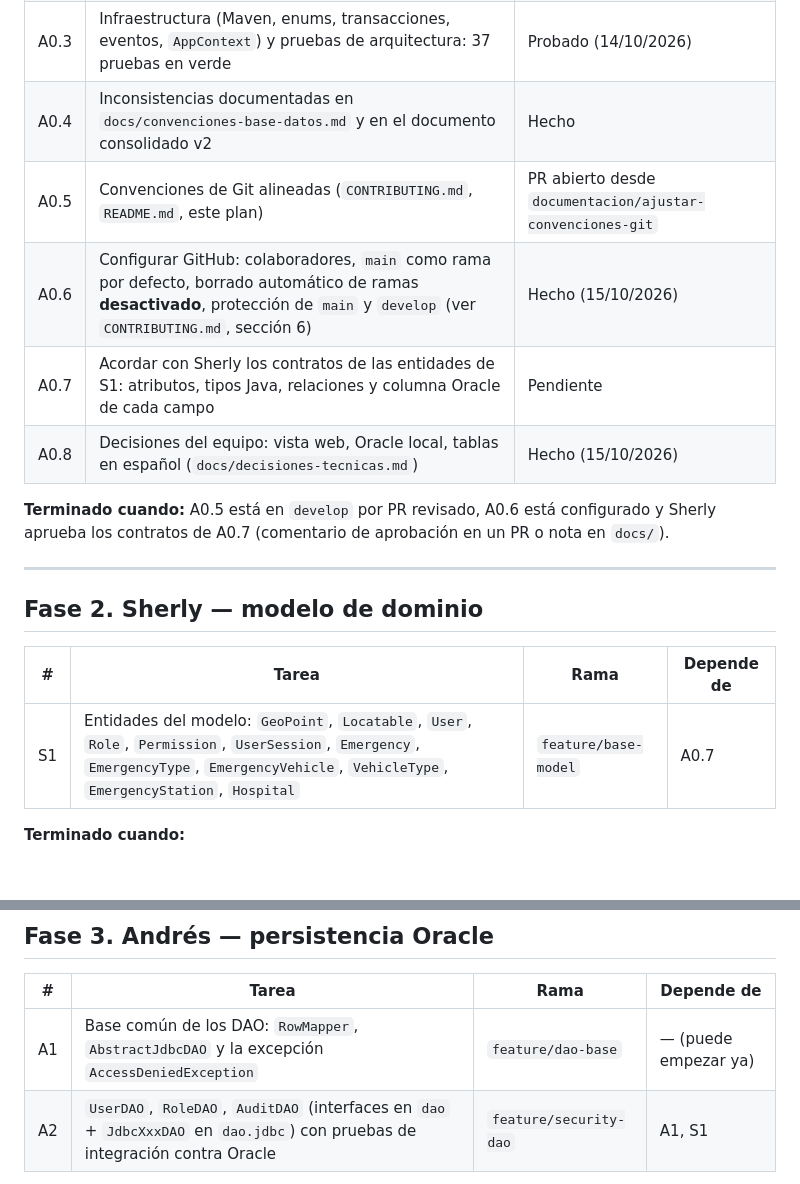
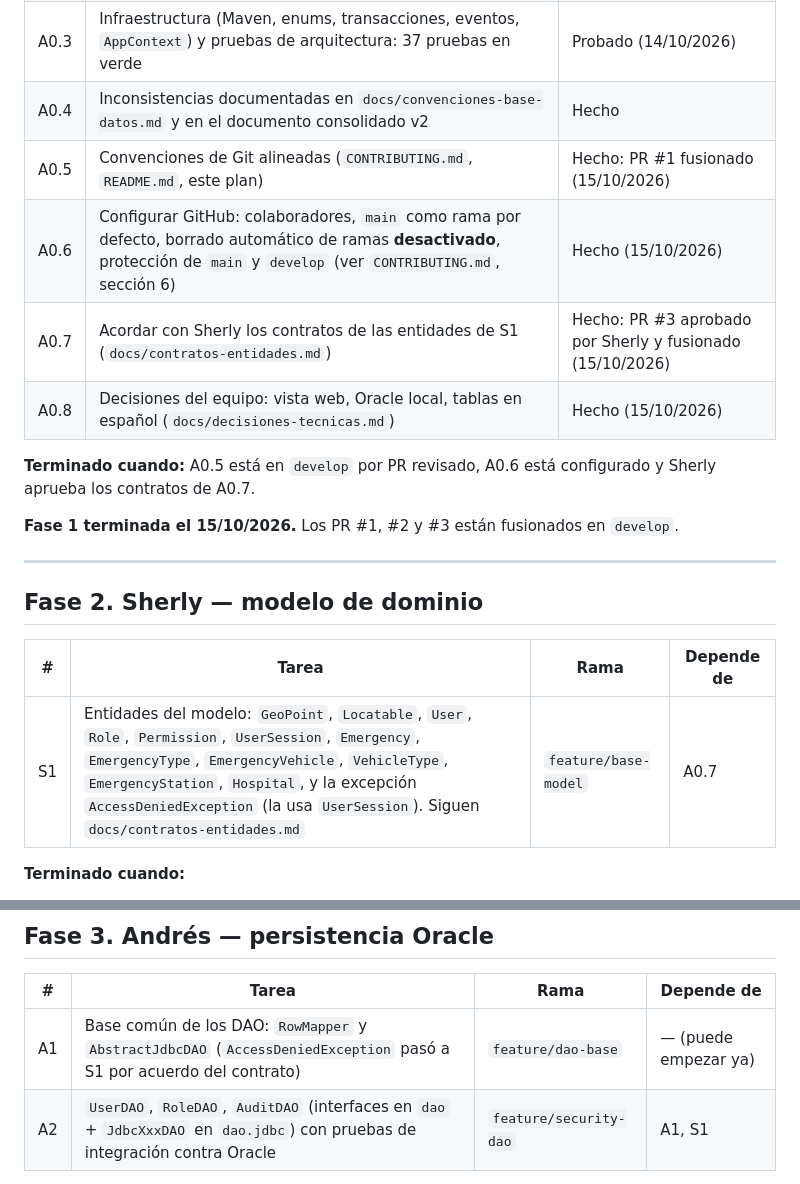
Before and after one commit to afzabaleta/RutaVida, a Markdown page: docs/plan-de-trabajo.md, 2 parts joined by grey strips. Drawn GitHub-style; blank space fills up the shorter version.

```diff
--- a/docs/plan-de-trabajo.md
+++ b/docs/plan-de-trabajo.md
@@ -37,12 +37,14 @@ El orden define **dependencias y entregas**, no obliga a nadie a esperar sin hac
 | A0.2 | Conexión JDBC verificada con `DatabaseCheck` ("23 de 23") | Probado (14/10/2026) |
 | A0.3 | Infraestructura (Maven, enums, transacciones, eventos, `AppContext`) y pruebas de arquitectura: 37 pruebas en verde | Probado (14/10/2026) |
 | A0.4 | Inconsistencias documentadas en `docs/convenciones-base-datos.md` y en el documento consolidado v2 | Hecho |
-| A0.5 | Convenciones de Git alineadas (`CONTRIBUTING.md`, `README.md`, este plan) | PR abierto desde `documentacion/ajustar-convenciones-git` |
+| A0.5 | Convenciones de Git alineadas (`CONTRIBUTING.md`, `README.md`, este plan) | Hecho: PR #1 fusionado (15/10/2026) |
 | A0.6 | Configurar GitHub: colaboradores, `main` como rama por defecto, borrado automático de ramas **desactivado**, protección de `main` y `develop` (ver `CONTRIBUTING.md`, sección 6) | Hecho (15/10/2026) |
-| A0.7 | Acordar con Sherly los contratos de las entidades de S1: atributos, tipos Java, relaciones y columna Oracle de cada campo | Pendiente |
+| A0.7 | Acordar con Sherly los contratos de las entidades de S1 (`docs/contratos-entidades.md`) | Hecho: PR #3 aprobado por Sherly y fusionado (15/10/2026) |
 | A0.8 | Decisiones del equipo: vista web, Oracle local, tablas en español (`docs/decisiones-tecnicas.md`) | Hecho (15/10/2026) |
 
-**Terminado cuando:** A0.5 está en `develop` por PR revisado, A0.6 está configurado y Sherly aprueba los contratos de A0.7 (comentario de aprobación en un PR o nota en `docs/`).
+**Terminado cuando:** A0.5 está en `develop` por PR revisado, A0.6 está configurado y Sherly aprueba los contratos de A0.7.
+
+**Fase 1 terminada el 15/10/2026.** Los PR #1, #2 y #3 están fusionados en `develop`.
 
 ---
 
@@ -50,7 +52,7 @@ El orden define **dependencias y entregas**, no obliga a nadie a esperar sin hac
 
 | # | Tarea | Rama | Depende de |
 |---|---|---|---|
-| S1 | Entidades del modelo: `GeoPoint`, `Locatable`, `User`, `Role`, `Permission`, `UserSession`, `Emergency`, `EmergencyType`, `EmergencyVehicle`, `VehicleType`, `EmergencyStation`, `Hospital` | `feature/base-model` | A0.7 |
+| S1 | Entidades del modelo: `GeoPoint`, `Locatable`, `User`, `Role`, `Permission`, `UserSession`, `Emergency`, `EmergencyType`, `EmergencyVehicle`, `VehicleType`, `EmergencyStation`, `Hospital`, y la excepción `AccessDeniedException` (la usa `UserSession`). Siguen `docs/contratos-entidades.md` | `feature/base-model` | A0.7 |
 
 **Terminado cuando:**
 - Las entidades validan sus datos en el constructor (por ejemplo, `GeoPoint` rechaza una latitud fuera de -90 a 90) y tienen pruebas JUnit.
@@ -65,7 +67,7 @@ El orden define **dependencias y entregas**, no obliga a nadie a esperar sin hac
 
 | # | Tarea | Rama | Depende de |
 |---|---|---|---|
-| A1 | Base común de los DAO: `RowMapper`, `AbstractJdbcDAO` y la excepción `AccessDeniedException` | `feature/dao-base` | — (puede empezar ya) |
+| A1 | Base común de los DAO: `RowMapper` y `AbstractJdbcDAO` (`AccessDeniedException` pasó a S1 por acuerdo del contrato) | `feature/dao-base` | — (puede empezar ya) |
 | A2 | `UserDAO`, `RoleDAO`, `AuditDAO` (interfaces en `dao` + `JdbcXxxDAO` en `dao.jdbc`) con pruebas de integración contra Oracle | `feature/security-dao` | A1, S1 |
 
 **Terminado cuando:** todas las pruebas pasan. Las pruebas de los DAO insertan, leen y actualizan en el Oracle local y **se saltan solas** si no existe `db.properties`, para que no fallen en otros equipos. Los DAO usan consultas parametrizadas y no hacen `commit` ni `close` de la conexión del `TransactionManager`.
```
Also changed, not shown: docs/contratos-entidades.md (+7 -7 lines).
